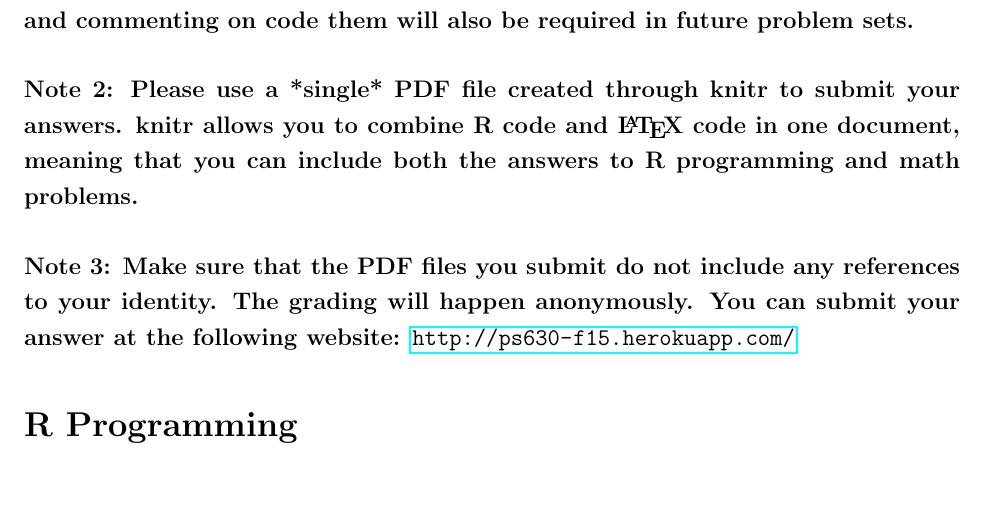
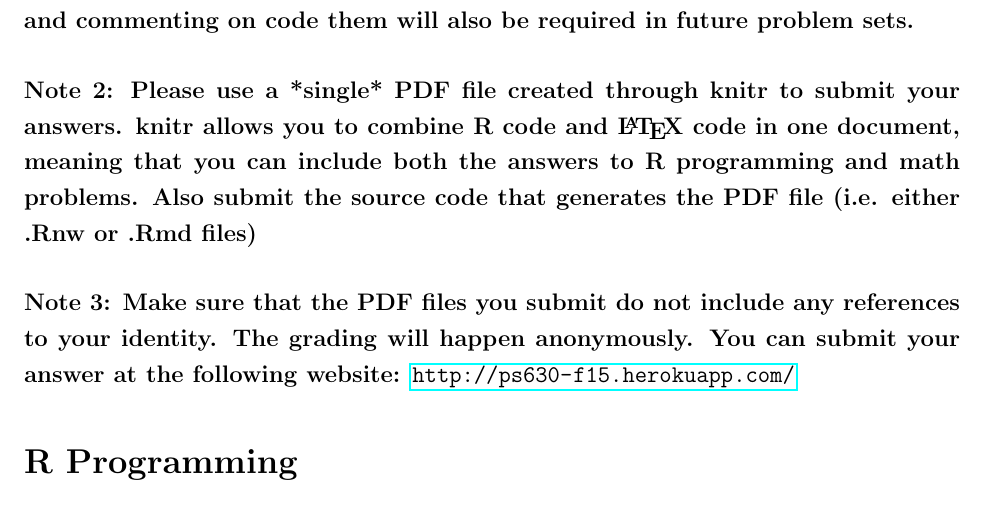
Before and after one commit to LaDilettante/ps630_lab, a LaTeX document (W1/PS1.tex): part of page 1 of 3, cut so that both start at the same text, the shorter picture padded with empty space. Compiled offline with pdfLaTeX.

Commit message:
add reminder to submit source code in PS 1

```diff
--- a/W1/PS1.tex
+++ b/W1/PS1.tex
@@ -23,7 +23,7 @@
 
 \paragraph{Note 1: It is absolutely essential that you show all your work, including intermediary steps, and comment on your R code to earn full credit. Showing all steps and commenting on code them will also be required in future problem sets.}
 
-\paragraph{Note 2: Please use a *single* PDF file created through knitr to submit your answers. knitr allows you to combine R code and \LaTeX \ code in one document, meaning that you can include both the answers to R programming and math problems.}
+\paragraph{Note 2: Please use a *single* PDF file created through knitr to submit your answers. knitr allows you to combine R code and \LaTeX \ code in one document, meaning that you can include both the answers to R programming and math problems. Also submit the source code that generates the PDF file (i.e. either .Rnw or .Rmd files)}
 
 \paragraph{Note 3: Make sure that the PDF files you submit do not include any references to your identity. The grading will happen anonymously. You can submit your answer at the following website: \url{http://ps630-f15.herokuapp.com/}}
 
```
Also changed, not shown: W1/PS1.pdf, 2 other files.
